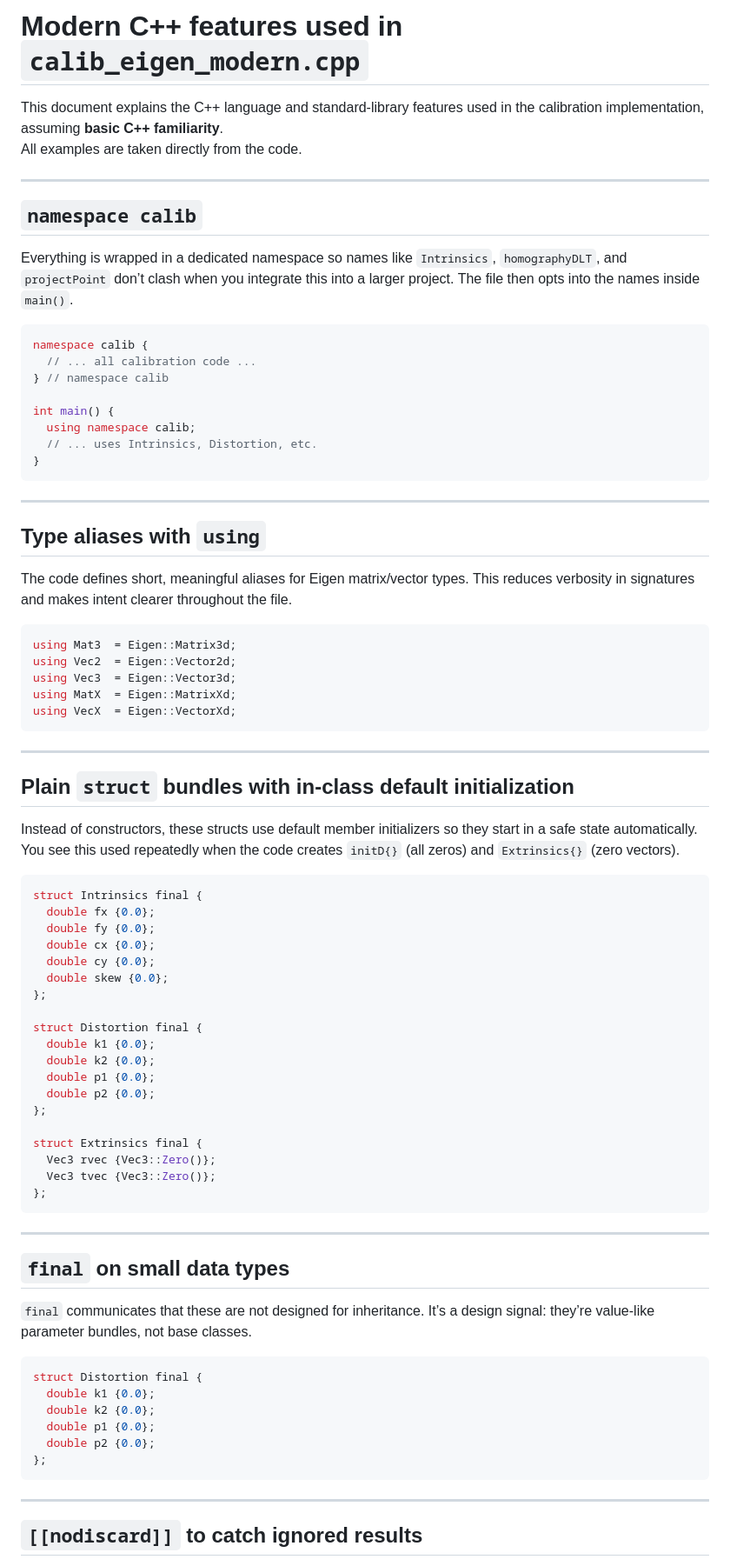
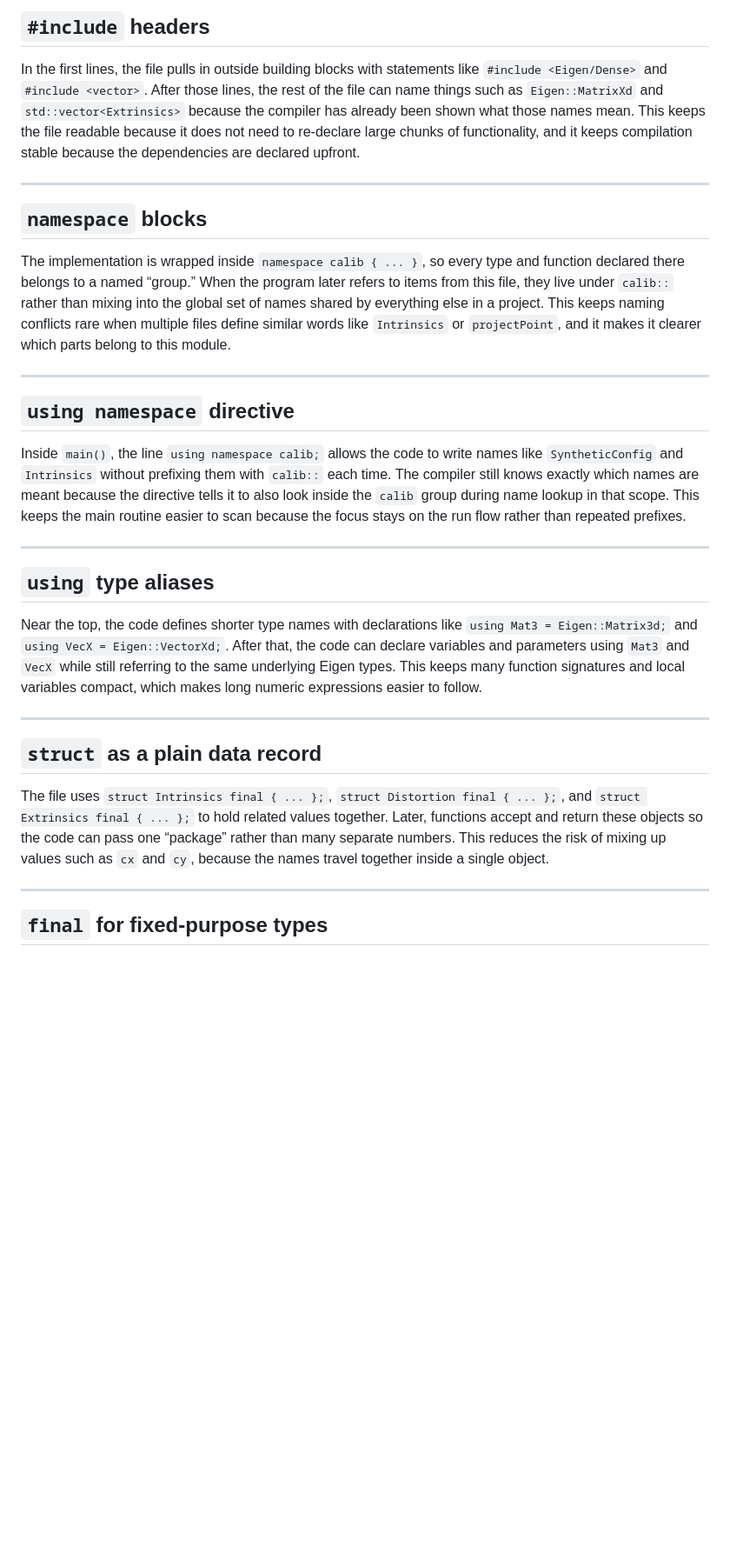
Before and after one commit to RoozbehSanaei/CameraCalibration, a Markdown page: cpp/planar_calibration_language_notes.md, the part around one of its changes. Shown at 87% size. Rendered like a GitHub page; blank space fills up the shorter version.

````diff
--- a/cpp/planar_calibration_language_notes.md
+++ b/cpp/planar_calibration_language_notes.md
@@ -1,83 +1,32 @@
-# Modern C++ features used in `calib_eigen_modern.cpp`
+## `#include` headers
 
-This document explains the C++ language and standard-library features used in the calibration implementation, assuming **basic C++ familiarity**.
-All examples are taken directly from the code.
+In the first lines, the file pulls in outside building blocks with statements like `#include <Eigen/Dense>` and `#include <vector>`. After those lines, the rest of the file can name things such as `Eigen::MatrixXd` and `std::vector<Extrinsics>` because the compiler has already been shown what those names mean. This keeps the file readable because it does not need to re-declare large chunks of functionality, and it keeps compilation stable because the dependencies are declared upfront.
 
 ---
 
-## `namespace calib`
+## `namespace` blocks
 
-Everything is wrapped in a dedicated namespace so names like `Intrinsics`, `homographyDLT`, and `projectPoint` don’t clash when you integrate this into a larger project. The file then opts into the names inside `main()`.
-
-```cpp
-namespace calib {
-  // ... all calibration code ...
-} // namespace calib
-
-int main() {
-  using namespace calib;
-  // ... uses Intrinsics, Distortion, etc.
-}
-```
+The implementation is wrapped inside `namespace calib { ... }`, so every type and function declared there belongs to a named “group.” When the program later refers to items from this file, they live under `calib::` rather than mixing into the global set of names shared by everything else in a project. This keeps naming conflicts rare when multiple files define similar words like `Intrinsics` or `projectPoint`, and it makes it clearer which parts belong to this module.
 
 ---
 
-## Type aliases with `using`
+## `using namespace` directive
 
-The code defines short, meaningful aliases for Eigen matrix/vector types. This reduces verbosity in signatures and makes intent clearer throughout the file.
-
-```cpp
-using Mat3  = Eigen::Matrix3d;
-using Vec2  = Eigen::Vector2d;
-using Vec3  = Eigen::Vector3d;
-using MatX  = Eigen::MatrixXd;
-using VecX  = Eigen::VectorXd;
-```
+Inside `main()`, the line `using namespace calib;` allows the code to write names like `SyntheticConfig` and `Intrinsics` without prefixing them with `calib::` each time. The compiler still knows exactly which names are meant because the directive tells it to also look inside the `calib` group during name lookup in that scope. This keeps the main routine easier to scan because the focus stays on the run flow rather than repeated prefixes.
 
 ---
 
-## Plain `struct` bundles with in-class default initialization
+## `using` type aliases
 
-Instead of constructors, these structs use default member initializers so they start in a safe state automatically. You see this used repeatedly when the code creates `initD{}` (all zeros) and `Extrinsics{}` (zero vectors).
-
-```cpp
-struct Intrinsics final {
-  double fx {0.0};
-  double fy {0.0};
-  double cx {0.0};
-  double cy {0.0};
-  double skew {0.0};
-};
-
-struct Distortion final {
-  double k1 {0.0};
-  double k2 {0.0};
-  double p1 {0.0};
-  double p2 {0.0};
-};
-
-struct Extrinsics final {
-  Vec3 rvec {Vec3::Zero()};
-  Vec3 tvec {Vec3::Zero()};
-};
-```
+Near the top, the code defines shorter type names with declarations like `using Mat3 = Eigen::Matrix3d;` and `using VecX = Eigen::VectorXd;`. After that, the code can declare variables and parameters using `Mat3` and `VecX` while still referring to the same underlying Eigen types. This keeps many function signatures and local variables compact, which makes long numeric expressions easier to follow.
 
 ---
 
-## `final` on small data types
+## `struct` as a plain data record
 
-`final` communicates that these are not designed for inheritance. It’s a design signal: they’re value-like parameter bundles, not base classes.
-
-```cpp
-struct Distortion final {
-  double k1 {0.0};
-  double k2 {0.0};
-  double p1 {0.0};
-  double p2 {0.0};
-};
-```
+The file uses `struct Intrinsics final { ... };`, `struct Distortion final { ... };`, and `struct Extrinsics final { ... };` to hold related values together. Later, functions accept and return these objects so the code can pass one “package” rather than many separate numbers. This reduces the risk of mixing up values such as `cx` and `cy`, because the names travel together inside a single object.
 
 ---
 
-## `[[nodiscard]]` to catch ignored results
+## `final` for fixed-purpose types
 
````
Also changed, not shown: other parts of cpp/planar_calibration_language_notes.md (+82 -168 lines).
